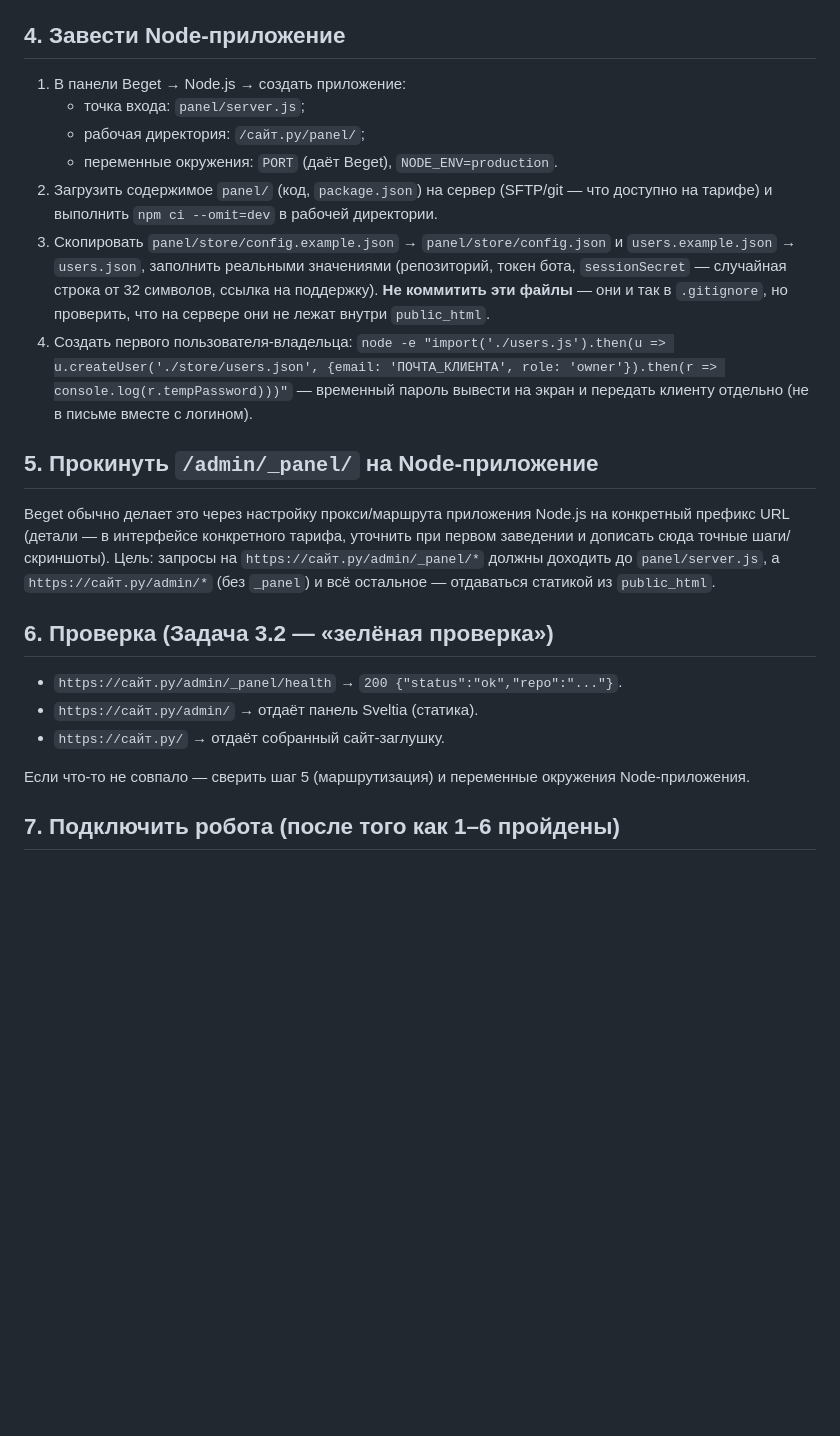
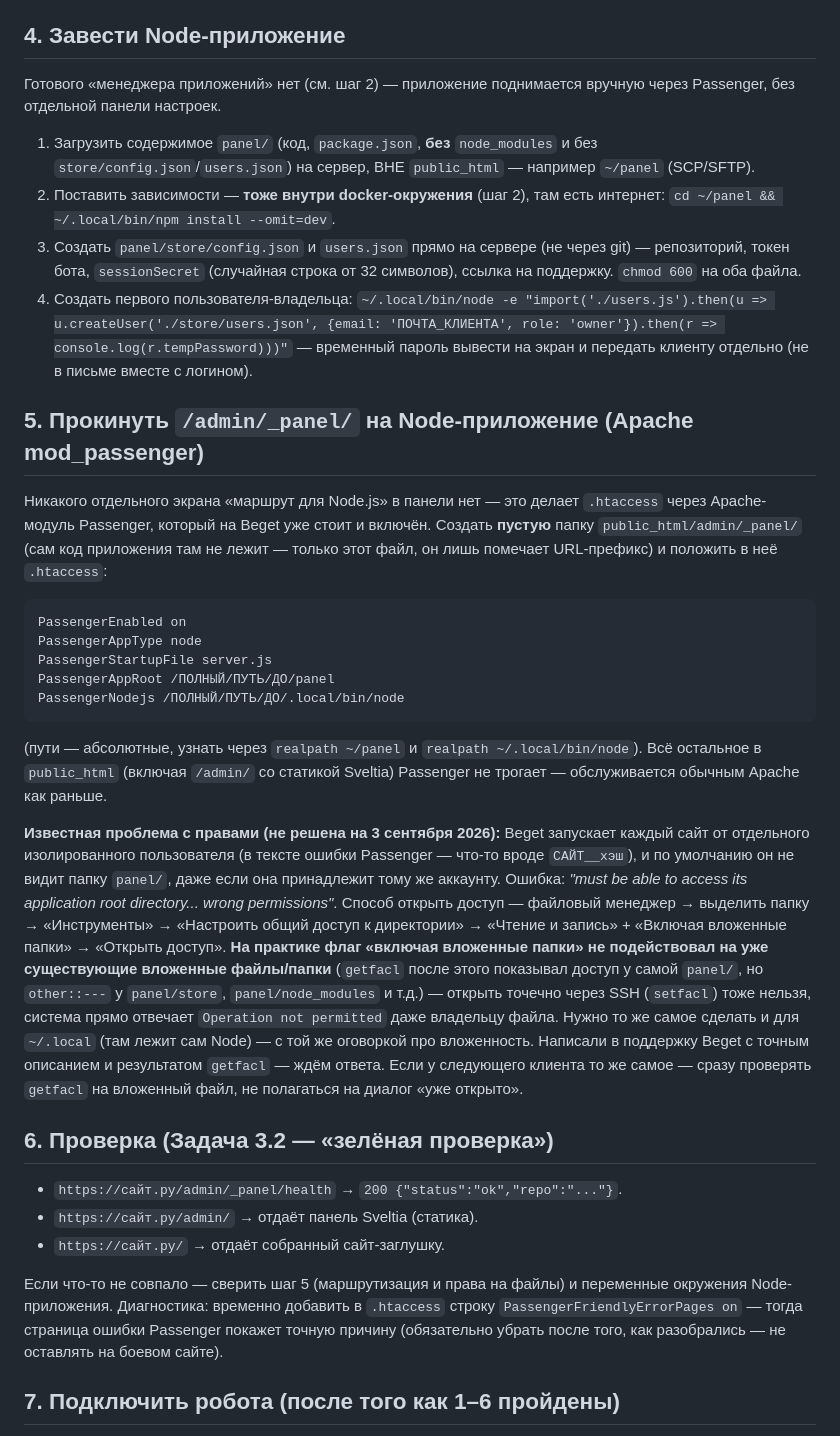
Before and after one commit to elenamisharina3107-ops/my-landing, a Markdown page: scripts/beget-setup.md, the part around one of its changes. GitHub-like rendering; blank space fills up the shorter version.

Commit message:
docs: Задача 3.2 — живая настройка Beget, находки и текущий блокер
Реальный прогон на купленном тарифе Blog (SSH/FTP от Лены):

- Node.js на Beget нет готового раздела в панели — ставится вручную по SSH
  через внутреннее docker-окружение (ssh localhost -p 222, тот же пароль),
  бинарник с nodejs.org в ~/.local. Поставили 20.20.2. У обычной (не docker)
  SSH-сессии нет исходящего интернета для скачивания.
- panel/ загружен на сервер вне public_html, зависимости через npm install
  внутри docker-окружения, config.json/users.json созданы на сервере
  напрямую (репозиторий my-landing, первый владелец — Лена).
- Маршрут /admin/_panel/* — не отдельный экран «Node.js», а Apache
  mod_passenger + .htaccess (PassengerAppRoot вне веб-корня). Passenger
  подхватывает конфиг корректно.

Блокер: Beget запускает сайт от изолированного пользователя без доступа
к panel/ ("wrong permissions"). Инструмент «Общий доступ к директории»
(файловый менеджер) с «включая вложенные папки» не применяется к уже
существующим вложенным файлам — воспроизведено дважды, подтверждено
getfacl (other::--- на вложенных файлах при other::r-x на самой папке).
Прямой setfacl по SSH запрещён системой даже владельцу. Открыли тикет
в поддержку Beget с точным текстом ошибки и getfacl — ждём ответа.

scripts/beget-setup.md переписан с настоящими шагами вместо предположений
про несуществующий раздел «Node.js» в панели.

Co-Authored-By: Claude Sonnet 5 <noreply@anthropic.com>

````diff
--- a/scripts/beget-setup.md
+++ b/scripts/beget-setup.md
@@ -41,32 +58,60 @@
 
 ## 4. Завести Node-приложение
 
-1. В панели Beget → Node.js → создать приложение:
-   - точка входа: `panel/server.js`;
-   - рабочая директория: `/сайт.ру/panel/`;
-   - переменные окружения: `PORT` (даёт Beget), `NODE_ENV=production`.
-2. Загрузить содержимое `panel/` (код, `package.json`) на сервер (SFTP/git —
-   что доступно на тарифе) и выполнить `npm ci --omit=dev` в рабочей
-   директории.
-3. Скопировать `panel/store/config.example.json` → `panel/store/config.json`
-   и `users.example.json` → `users.json`, заполнить реальными значениями
-   (репозиторий, токен бота, `sessionSecret` — случайная строка от 32
-   символов, ссылка на поддержку). **Не коммитить эти файлы** — они и так
-   в `.gitignore`, но проверить, что на сервере они не лежат внутри
-   `public_html`.
+Готового «менеджера приложений» нет (см. шаг 2) — приложение поднимается
+вручную через Passenger, без отдельной панели настроек.
+
+1. Загрузить содержимое `panel/` (код, `package.json`, **без**
+   `node_modules` и без `store/config.json`/`users.json`) на сервер, ВНЕ
+   `public_html` — например `~/panel` (SCP/SFTP).
+2. Поставить зависимости — **тоже внутри docker-окружения** (шаг 2), там
+   есть интернет: `cd ~/panel && ~/.local/bin/npm install --omit=dev`.
+3. Создать `panel/store/config.json` и `users.json` прямо на сервере (не
+   через git) — репозиторий, токен бота, `sessionSecret` (случайная строка
+   от 32 символов), ссылка на поддержку. `chmod 600` на оба файла.
 4. Создать первого пользователя-владельца:
-   `node -e "import('./users.js').then(u => u.createUser('./store/users.json', {email: 'ПОЧТА_КЛИЕНТА', role: 'owner'}).then(r => console.log(r.tempPassword)))"`
+   `~/.local/bin/node -e "import('./users.js').then(u => u.createUser('./store/users.json', {email: 'ПОЧТА_КЛИЕНТА', role: 'owner'}).then(r => console.log(r.tempPassword)))"`
    — временный пароль вывести на экран и передать клиенту отдельно (не в
    письме вместе с логином).
 
-## 5. Прокинуть `/admin/_panel/` на Node-приложение
+## 5. Прокинуть `/admin/_panel/` на Node-приложение (Apache mod_passenger)
 
-Beget обычно делает это через настройку прокси/маршрута приложения Node.js
-на конкретный префикс URL (детали — в интерфейсе конкретного тарифа,
-уточнить при первом заведении и дописать сюда точные шаги/скриншоты).
-Цель: запросы на `https://сайт.ру/admin/_panel/*` должны доходить до
-`panel/server.js`, а `https://сайт.ру/admin/*` (без `_panel`) и всё
-остальное — отдаваться статикой из `public_html`.
+Никакого отдельного экрана «маршрут для Node.js» в панели нет — это делает
+`.htaccess` через Apache-модуль Passenger, который на Beget уже стоит и
+включён. Создать **пустую** папку `public_html/admin/_panel/` (сам код
+приложения там не лежит — только этот файл, он лишь помечает URL-префикс)
+и положить в неё `.htaccess`:
+
+```
+PassengerEnabled on
+PassengerAppType node
+PassengerStartupFile server.js
+PassengerAppRoot /ПОЛНЫЙ/ПУТЬ/ДО/panel
+PassengerNodejs /ПОЛНЫЙ/ПУТЬ/ДО/.local/bin/node
+```
+
+(пути — абсолютные, узнать через `realpath ~/panel` и
+`realpath ~/.local/bin/node`). Всё остальное в `public_html` (включая
+`/admin/` со статикой Sveltia) Passenger не трогает — обслуживается
+обычным Apache как раньше.
+
+**Известная проблема с правами (не решена на 3 сентября 2026):** Beget
+запускает каждый сайт от отдельного изолированного пользователя (в тексте
+ошибки Passenger — что-то вроде `САЙТ__хэш`), и по умолчанию он не видит
+папку `panel/`, даже если она принадлежит тому же аккаунту. Ошибка:
+_"must be able to access its application root directory... wrong
+permissions"_. Способ открыть доступ — файловый менеджер → выделить папку
+→ «Инструменты» → «Настроить общий доступ к директории» → «Чтение и
+запись» + «Включая вложенные папки» → «Открыть доступ». **На практике флаг
+«включая вложенные папки» не подействовал на уже существующие вложенные
+файлы/папки** (`getfacl` после этого показывал доступ у самой `panel/`, но
+`other::---` у `panel/store`, `panel/node_modules` и т.д.) — открыть точечно
+через SSH (`setfacl`) тоже нельзя, система прямо отвечает
+`Operation not permitted` даже владельцу файла. Нужно то же самое сделать
+и для `~/.local` (там лежит сам Node) — с той же оговоркой про вложенность.
+Написали в поддержку Beget с точным описанием и результатом `getfacl` —
+ждём ответа. Если у следующего клиента то же самое — сразу проверять
+`getfacl` на вложенный файл, не полагаться на диалог «уже открыто».
 
 ## 6. Проверка (Задача 3.2 — «зелёная проверка»)
 
@@ -74,8 +119,11 @@ Beget обычно делает это через настройку прокс
 - `https://сайт.ру/admin/` → отдаёт панель Sveltia (статика).
 - `https://сайт.ру/` → отдаёт собранный сайт-заглушку.
 
-Если что-то не совпало — сверить шаг 5 (маршрутизация) и переменные
-окружения Node-приложения.
+Если что-то не совпало — сверить шаг 5 (маршрутизация и права на файлы)
+и переменные окружения Node-приложения. Диагностика: временно добавить в
+`.htaccess` строку `PassengerFriendlyErrorPages on` — тогда страница
+ошибки Passenger покажет точную причину (обязательно убрать после того,
+как разобрались — не оставлять на боевом сайте).
 
 ## 7. Подключить робота (после того как 1–6 пройдены)
 
````
Also changed, not shown: other parts of scripts/beget-setup.md (+26 -9 lines), 1 other file.
